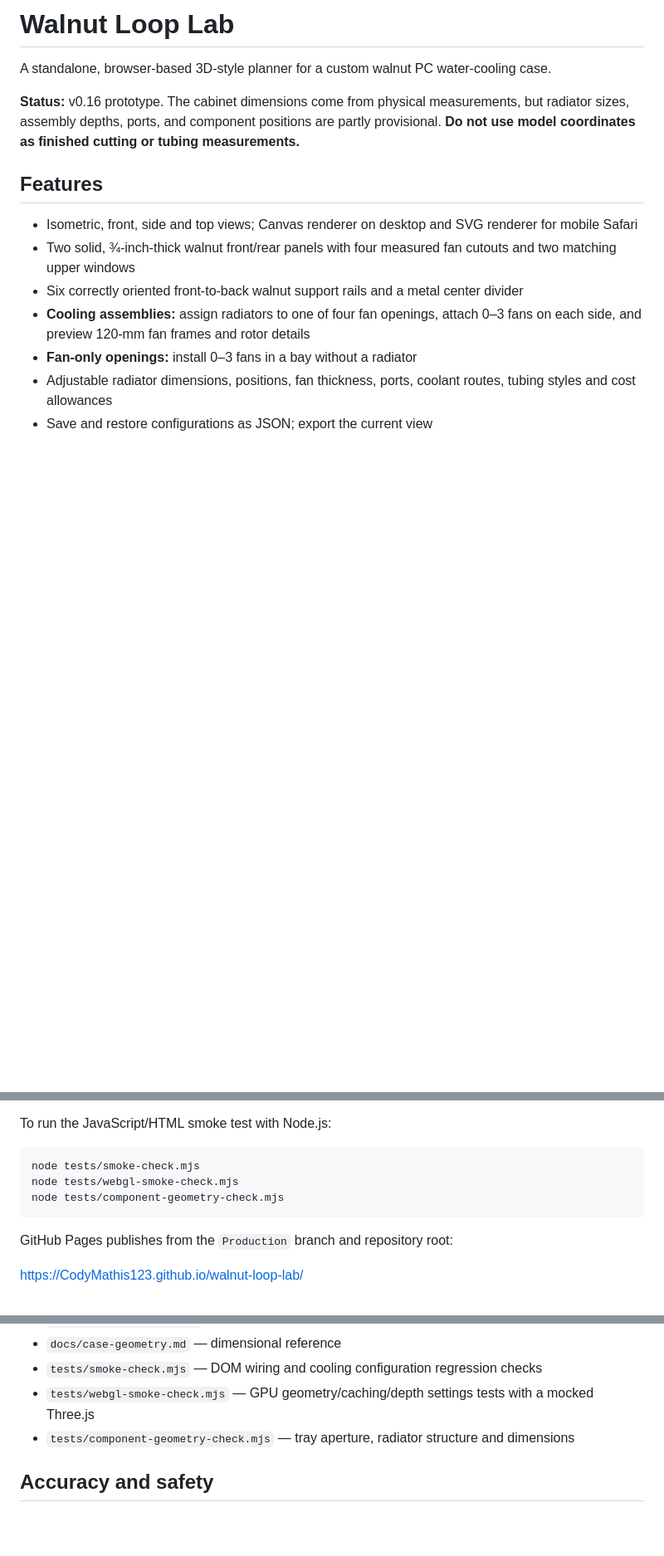
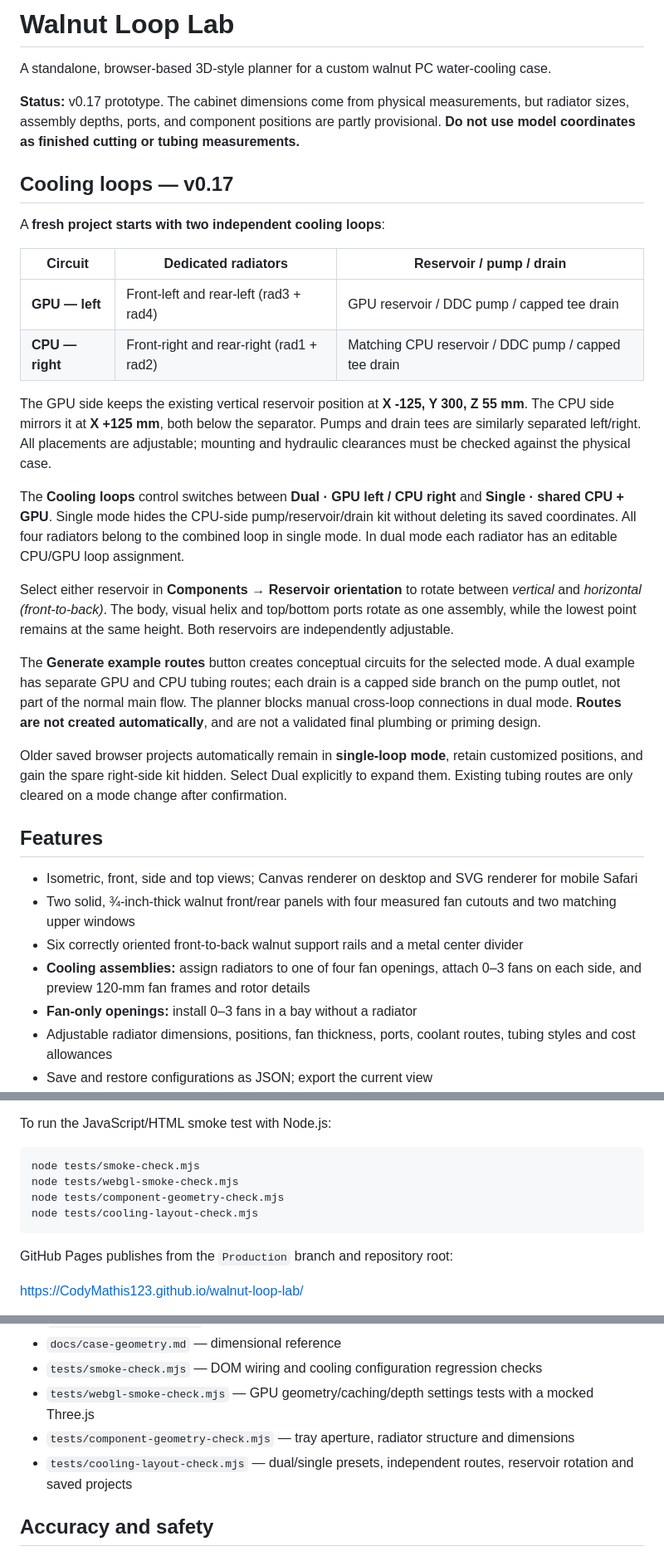
Before and after one commit to CodyMathis123/walnut-loop-lab, a Markdown page: README.md, 3 parts joined by grey strips. Shown at 83% size. GitHub-like rendering; blank space fills up the shorter version.

Commit message:
Document and regression-test GPU/CPU dual loop layout and single-loop compatibility

````diff
--- a/README.md
+++ b/README.md
@@ -2,7 +2,26 @@
 
 A standalone, browser-based 3D-style planner for a custom walnut PC water-cooling case.
 
-**Status:** v0.16 prototype. The cabinet dimensions come from physical measurements, but radiator sizes, assembly depths, ports, and component positions are partly provisional. **Do not use model coordinates as finished cutting or tubing measurements.**
+**Status:** v0.17 prototype. The cabinet dimensions come from physical measurements, but radiator sizes, assembly depths, ports, and component positions are partly provisional. **Do not use model coordinates as finished cutting or tubing measurements.**
+
+## Cooling loops — v0.17
+
+A **fresh project starts with two independent cooling loops**:
+
+| Circuit | Dedicated radiators | Reservoir / pump / drain |
+|---|---|---|
+| **GPU — left** | Front-left and rear-left (rad3 + rad4) | GPU reservoir / DDC pump / capped tee drain |
+| **CPU — right** | Front-right and rear-right (rad1 + rad2) | Matching CPU reservoir / DDC pump / capped tee drain |
+
+The GPU side keeps the existing vertical reservoir position at **X -125, Y 300, Z 55 mm**. The CPU side mirrors it at **X +125 mm**, both below the separator. Pumps and drain tees are similarly separated left/right. All placements are adjustable; mounting and hydraulic clearances must be checked against the physical case.
+
+The **Cooling loops** control switches between **Dual · GPU left / CPU right** and **Single · shared CPU + GPU**. Single mode hides the CPU-side pump/reservoir/drain kit without deleting its saved coordinates. All four radiators belong to the combined loop in single mode. In dual mode each radiator has an editable CPU/GPU loop assignment.
+
+Select either reservoir in **Components → Reservoir orientation** to rotate between *vertical* and *horizontal (front-to-back)*. The body, visual helix and top/bottom ports rotate as one assembly, while the lowest point remains at the same height. Both reservoirs are independently adjustable.
+
+The **Generate example routes** button creates conceptual circuits for the selected mode. A dual example has separate GPU and CPU tubing routes; each drain is a capped side branch on the pump outlet, not part of the normal main flow. The planner blocks manual cross-loop connections in dual mode. **Routes are not created automatically**, and are not a validated final plumbing or priming design.
+
+Older saved browser projects automatically remain in **single-loop mode**, retain customized positions, and gain the spare right-side kit hidden. Select Dual explicitly to expand them. Existing tubing routes are only cleared on a mode change after confirmation.
 
 ## Features
 
@@ -98,6 +117,7 @@ To run the JavaScript/HTML smoke test with Node.js:
 node tests/smoke-check.mjs
 node tests/webgl-smoke-check.mjs
 node tests/component-geometry-check.mjs
+node tests/cooling-layout-check.mjs
 ```
 
 GitHub Pages publishes from the `Production` branch and repository root:
@@ -117,6 +137,7 @@ For iOS, visit the Pages site instead of using a local file preview, which may b
 - `tests/smoke-check.mjs` — DOM wiring and cooling configuration regression checks
 - `tests/webgl-smoke-check.mjs` — GPU geometry/caching/depth settings tests with a mocked Three.js
 - `tests/component-geometry-check.mjs` — tray aperture, radiator structure and dimensions
+- `tests/cooling-layout-check.mjs` — dual/single presets, independent routes, reservoir rotation and saved projects
 
 ## Accuracy and safety
 
````
